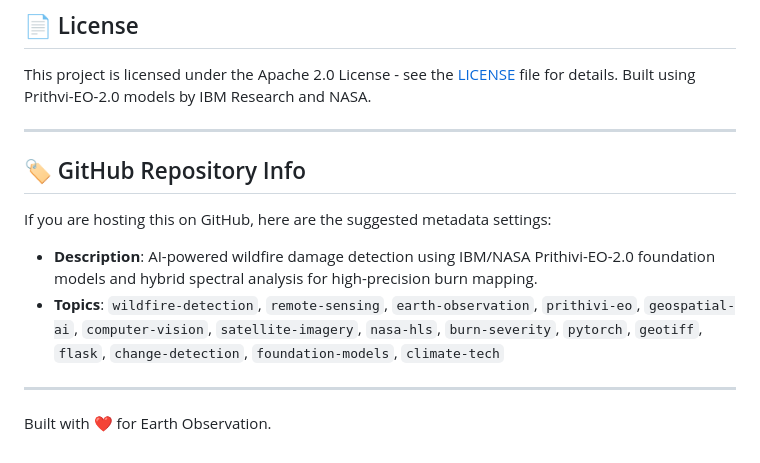
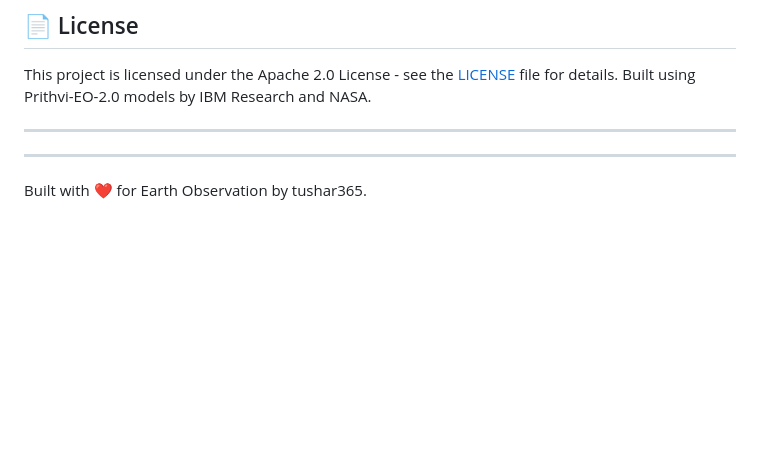
Before and after one commit to Tushar365/Wildfire-Damage-Detection-Powered-by-Prithivi-EO-2.0, a Markdown page: README.md, the part around the change. Drawn GitHub-style; blank space fills up the shorter version.

Commit message:
Update README by removing repository info section
Removed GitHub repository info section and updated the attribution.

```diff
--- a/README.md
+++ b/README.md
@@ -149,13 +149,8 @@ This project is licensed under the Apache 2.0 License - see the [LICENSE](LICENS
 
 ---
 
-## 🏷️ GitHub Repository Info
 
-If you are hosting this on GitHub, here are the suggested metadata settings:
-
-- **Description**: AI-powered wildfire damage detection using IBM/NASA Prithivi-EO-2.0 foundation models and hybrid spectral analysis for high-precision burn mapping.
-- **Topics**: `wildfire-detection`, `remote-sensing`, `earth-observation`, `prithivi-eo`, `geospatial-ai`, `computer-vision`, `satellite-imagery`, `nasa-hls`, `burn-severity`, `pytorch`, `geotiff`, `flask`, `change-detection`, `foundation-models`, `climate-tech`
 
 ---
 
-Built with ❤️ for Earth Observation.
+Built with ❤️ for Earth Observation by tushar365.
```
